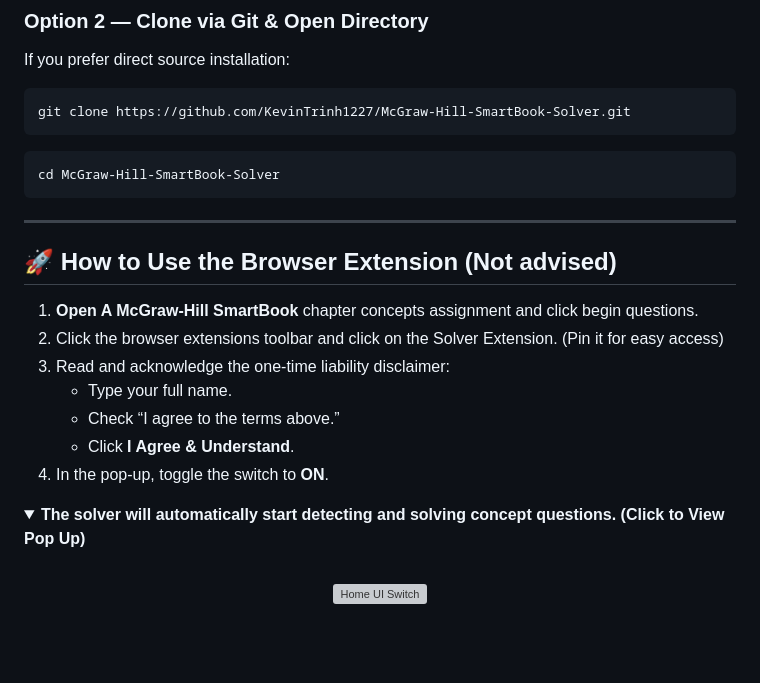
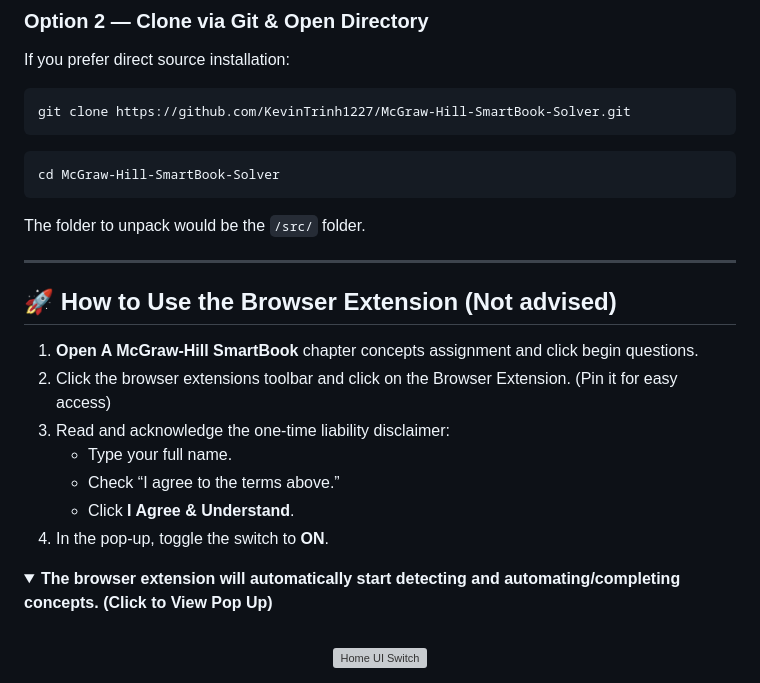
Before and after one commit to KevinTrinh1227/MGH-SmartBook-Concept-Solver-Extension, a Markdown page: README.md, the part around the change printed below. GitHub-like rendering; folded sections open; blank space fills up the shorter version; grey boxes are pictures that could not be loaded.

Commit message:
documentation

````diff
--- a/README.md
+++ b/README.md
@@ -163,19 +165,21 @@ git clone https://github.com/KevinTrinh1227/McGraw-Hill-SmartBook-Solver.git
 cd McGraw-Hill-SmartBook-Solver
 ```
 
+The folder to unpack would be the `/src/` folder.
+
 ---
 
 ## 🚀 How to Use the Browser Extension (Not advised) <a id="how-to-use"></a>
 
 1. **Open A McGraw-Hill SmartBook** chapter concepts assignment and click begin questions.
-2. Click the browser extensions toolbar and click on the Solver Extension. (Pin it for easy access)
+2. Click the browser extensions toolbar and click on the Browser Extension. (Pin it for easy access)
 3. Read and acknowledge the one-time liability disclaimer:
    - Type your full name.
    - Check “I agree to the terms above.”
    - Click **I Agree & Understand**.
 4. In the pop-up, toggle the switch to **ON**.
 <details>
-  <summary><strong>The solver will automatically start detecting and solving concept questions. (Click to View Pop Up)</strong></summary>
+  <summary><strong>The browser extension will automatically start detecting and automating/completing concepts. (Click to View Pop Up)</strong></summary>
   <br>
   <p align="center">
     <img src="https://raw.githubusercontent.com/KevinTrinh1227/McGraw-Hill-SmartBook-Solver/refs/heads/main/src/assets/home_switch.gif"
````
Also changed, not shown: other parts of README.md (+3 -1 lines).
